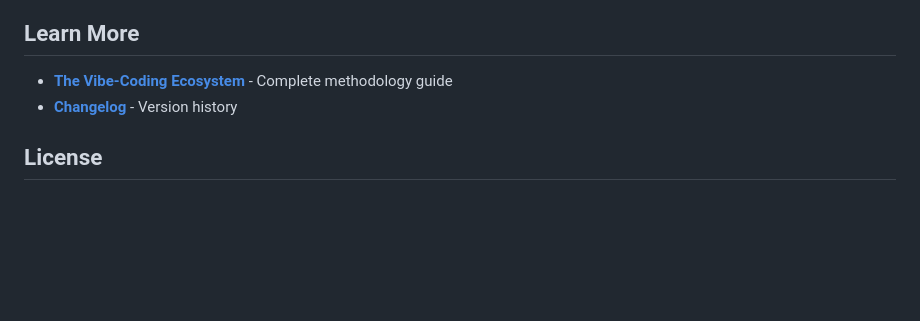
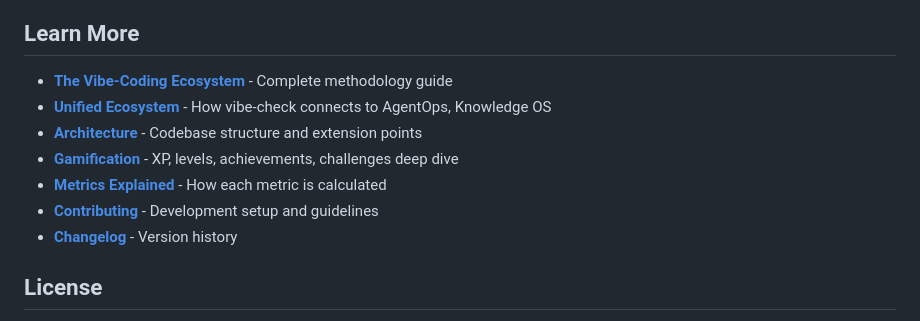
Before and after one commit to boshu2/vibe-check, a Markdown page: README.md, the part around the change. Drawn GitHub-style; blank space fills up the shorter version.

Commit message:
docs: add links to all documentation in README

```diff
--- a/README.md
+++ b/README.md
@@ -231,6 +231,11 @@ Use it for self-reflection, not external judgment.
 ## Learn More
 
 - **[The Vibe-Coding Ecosystem](docs/VIBE-ECOSYSTEM.md)** - Complete methodology guide
+- **[Unified Ecosystem](docs/UNIFIED-ECOSYSTEM.md)** - How vibe-check connects to AgentOps, Knowledge OS
+- **[Architecture](docs/ARCHITECTURE.md)** - Codebase structure and extension points
+- **[Gamification](docs/GAMIFICATION.md)** - XP, levels, achievements, challenges deep dive
+- **[Metrics Explained](docs/METRICS-EXPLAINED.md)** - How each metric is calculated
+- **[Contributing](CONTRIBUTING.md)** - Development setup and guidelines
 - **[Changelog](CHANGELOG.md)** - Version history
 
 ## License
```
